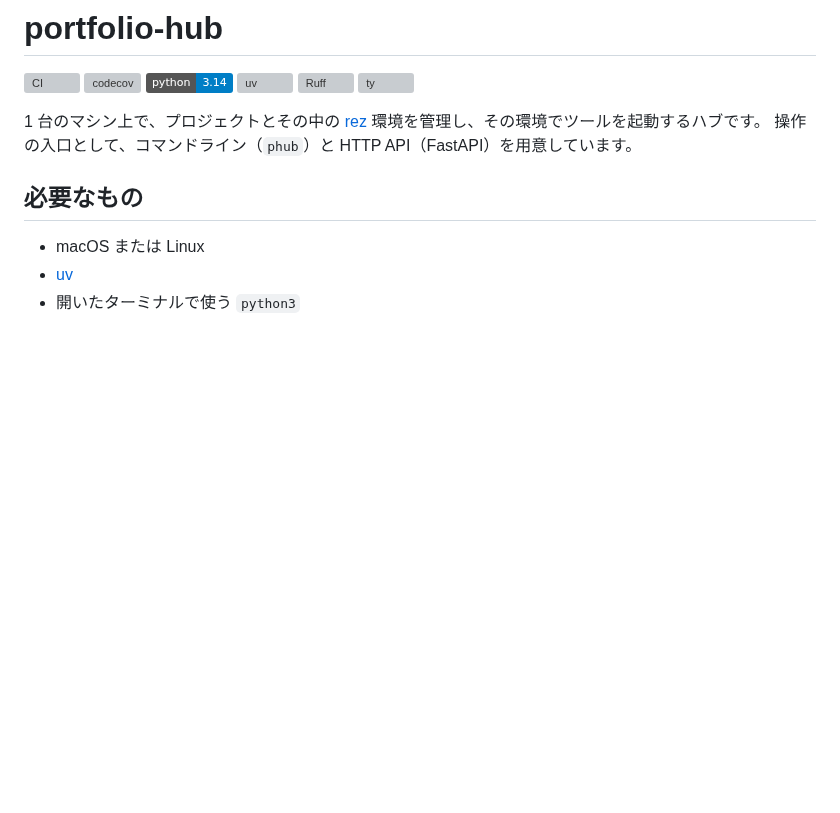
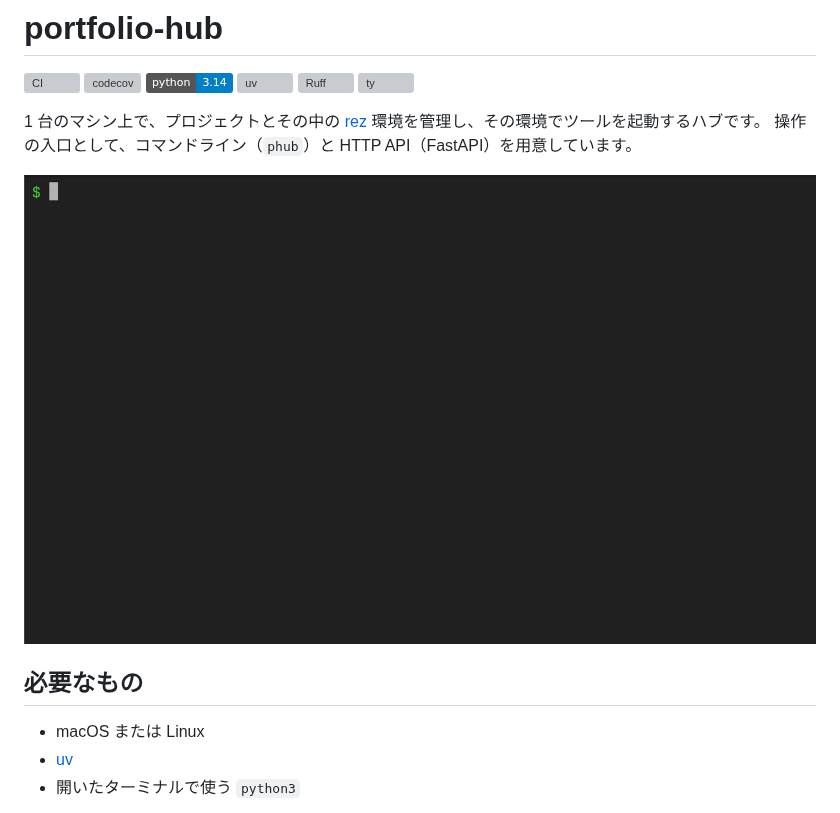
Before and after one commit to TakeshiSaito/portfolio-hub, a Markdown page: README.md, the part around the change. Drawn GitHub-style; pictures changed too: .github/demo.gif (added); badges without logos; blank space fills up the shorter version; grey boxes are pictures that could not be loaded.

Commit message:
Add a demo GIF to README and update AGENTS.md instructions

```diff
--- a/README.md
+++ b/README.md
@@ -9,6 +9,8 @@
 
 1 台のマシン上で、プロジェクトとその中の [rez](https://github.com/AcademySoftwareFoundation/rez) 環境を管理し、その環境でツールを起動するハブです。
 操作の入口として、コマンドライン（`phub`）と HTTP API（FastAPI）を用意しています。
+
+![環境を作って起動し、開いたターミナルの Python から greeter を使う様子](.github/demo.gif)
 
 ## 必要なもの
 
```
Also changed, not shown: AGENTS.md (+1 -1 lines).
